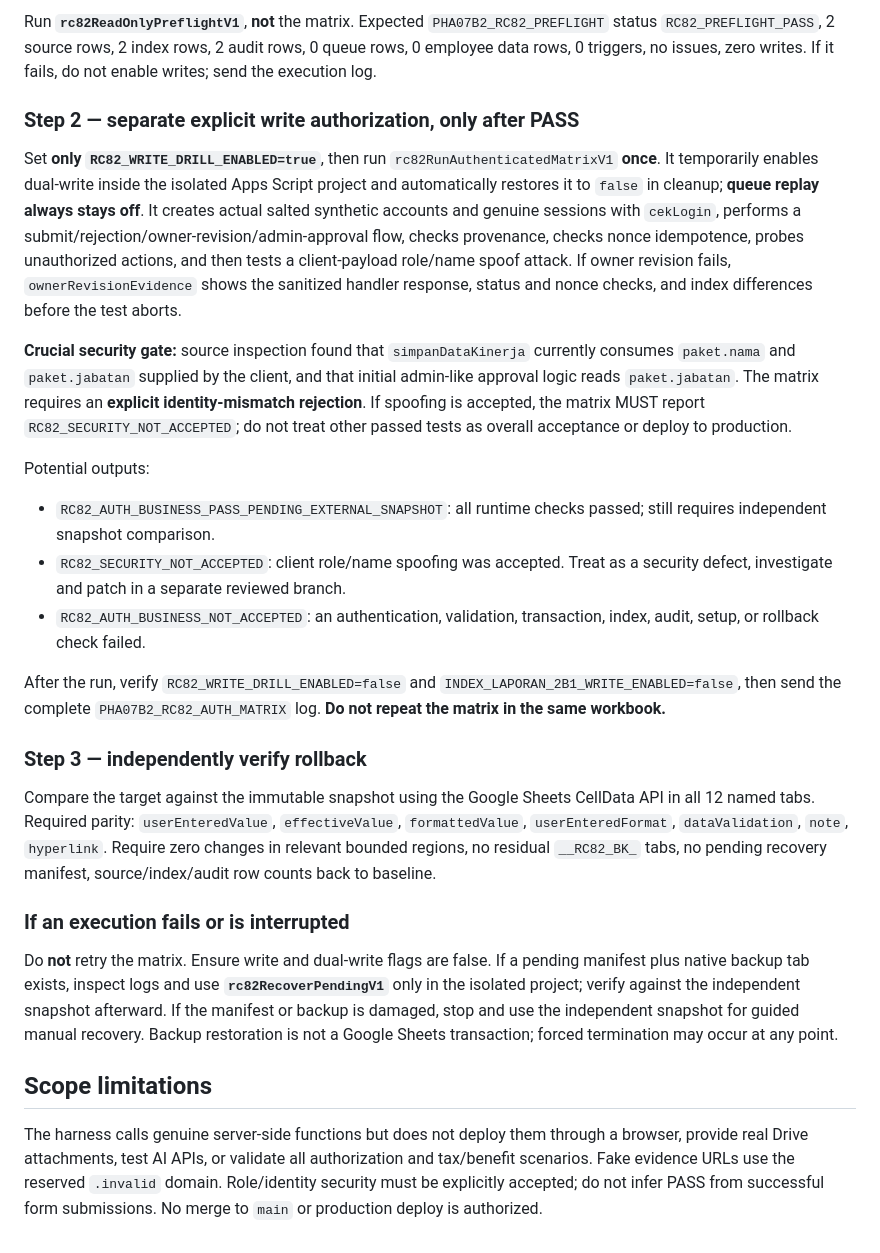
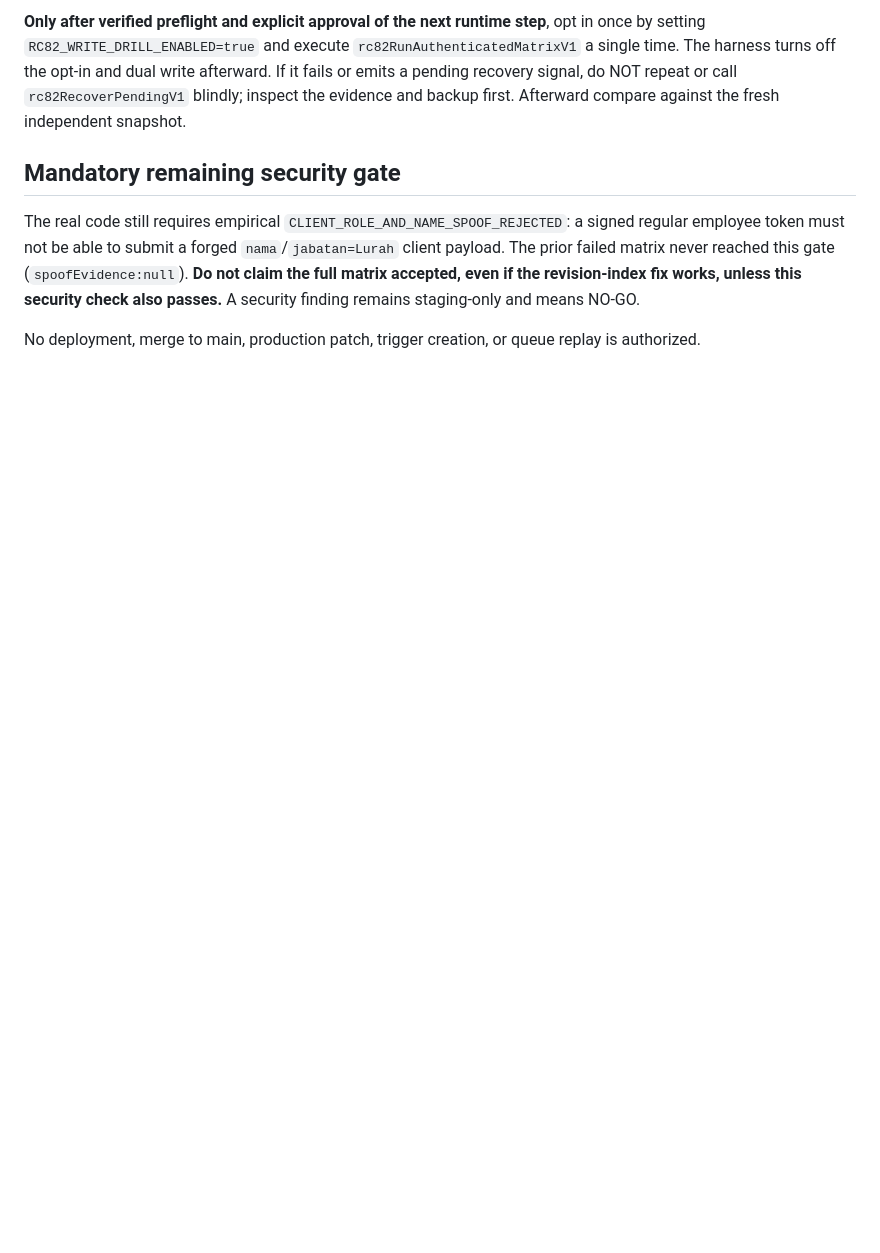
Before and after one commit to leidaafihijika7-lab/manajemen-kinerja-minomartani, a Markdown page: rc82-review/README_RC82.md, the part around one of its changes. Rendered like a GitHub page; blank space fills up the shorter version.

```diff
--- a/rc82-review/README_RC82.md
+++ b/rc82-review/README_RC82.md
@@ -44,27 +50,8 @@ Leave `RC8_STAGING_MODE` / `RC81_STAGING_MODE` absent or `false`. **Do not set `
 
-Run **`rc82ReadOnlyPreflightV1`**, **not** the matrix. Expected `PHA07B2_RC82_PREFLIGHT` status `RC82_PREFLIGHT_PASS`, 2 source rows, 2 index rows, 2 audit rows, 0 queue rows, 0 employee data rows, 0 triggers, no issues, zero writes. If it fails, do not enable writes; send the execution log.
+**Only after verified preflight and explicit approval of the next runtime step**, opt in once by setting `RC82_WRITE_DRILL_ENABLED=true` and execute `rc82RunAuthenticatedMatrixV1` a single time. The harness turns off the opt-in and dual write afterward. If it fails or emits a pending recovery signal, do NOT repeat or call `rc82RecoverPendingV1` blindly; inspect the evidence and backup first. Afterward compare against the fresh independent snapshot.
 
-### Step 2 — separate explicit write authorization, only after PASS
+## Mandatory remaining security gate
 
-Set **only `RC82_WRITE_DRILL_ENABLED=true`**, then run `rc82RunAuthenticatedMatrixV1` **once**. It temporarily enables dual-write inside the isolated Apps Script project and automatically restores it to `false` in cleanup; **queue replay always stays off**. It creates actual salted synthetic accounts and genuine sessions with `cekLogin`, performs a submit/rejection/owner-revision/admin-approval flow, checks provenance, checks nonce idempotence, probes unauthorized actions, and then tests a client-payload role/name spoof attack. If owner revision fails, `ownerRevisionEvidence` shows the sanitized handler response, status and nonce checks, and index differences before the test aborts.
+The real code still requires empirical `CLIENT_ROLE_AND_NAME_SPOOF_REJECTED`: a signed regular employee token must not be able to submit a forged `nama`/`jabatan=Lurah` client payload. The prior failed matrix never reached this gate (`spoofEvidence:null`). **Do not claim the full matrix accepted, even if the revision-index fix works, unless this security check also passes.** A security finding remains staging-only and means NO-GO.
 
-**Crucial security gate:** source inspection found that `simpanDataKinerja` currently consumes `paket.nama` and `paket.jabatan` supplied by the client, and that initial admin-like approval logic reads `paket.jabatan`. The matrix requires an **explicit identity-mismatch rejection**. If spoofing is accepted, the matrix MUST report `RC82_SECURITY_NOT_ACCEPTED`; do not treat other passed tests as overall acceptance or deploy to production.
-
-Potential outputs:
-- `RC82_AUTH_BUSINESS_PASS_PENDING_EXTERNAL_SNAPSHOT`: all runtime checks passed; still requires independent snapshot comparison.
-- `RC82_SECURITY_NOT_ACCEPTED`: client role/name spoofing was accepted. Treat as a security defect, investigate and patch in a separate reviewed branch.
-- `RC82_AUTH_BUSINESS_NOT_ACCEPTED`: an authentication, validation, transaction, index, audit, setup, or rollback check failed.
-
-After the run, verify `RC82_WRITE_DRILL_ENABLED=false` and `INDEX_LAPORAN_2B1_WRITE_ENABLED=false`, then send the complete `PHA07B2_RC82_AUTH_MATRIX` log. **Do not repeat the matrix in the same workbook.**
-
-### Step 3 — independently verify rollback
-
-Compare the target against the immutable snapshot using the Google Sheets CellData API in all 12 named tabs. Required parity: `userEnteredValue`, `effectiveValue`, `formattedValue`, `userEnteredFormat`, `dataValidation`, `note`, `hyperlink`. Require zero changes in relevant bounded regions, no residual `__RC82_BK_` tabs, no pending recovery manifest, source/index/audit row counts back to baseline.
-
-### If an execution fails or is interrupted
-
-Do **not** retry the matrix. Ensure write and dual-write flags are false. If a pending manifest plus native backup tab exists, inspect logs and use **`rc82RecoverPendingV1`** only in the isolated project; verify against the independent snapshot afterward. If the manifest or backup is damaged, stop and use the independent snapshot for guided manual recovery. Backup restoration is not a Google Sheets transaction; forced termination may occur at any point.
-
-## Scope limitations
-
-The harness calls genuine server-side functions but does not deploy them through a browser, provide real Drive attachments, test AI APIs, or validate all authorization and tax/benefit scenarios. Fake evidence URLs use the reserved `.invalid` domain. Role/identity security must be explicitly accepted; do not infer PASS from successful form submissions. No merge to `main` or production deploy is authorized.
+No deployment, merge to main, production patch, trigger creation, or queue replay is authorized.
```
Also changed, not shown: other parts of rc82-review/README_RC82.md (+30 -24 lines).
